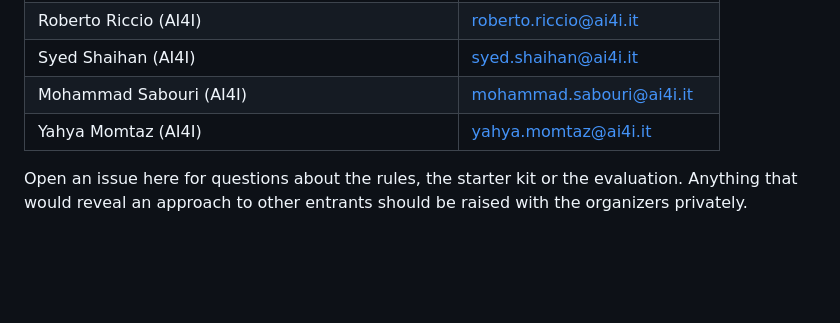
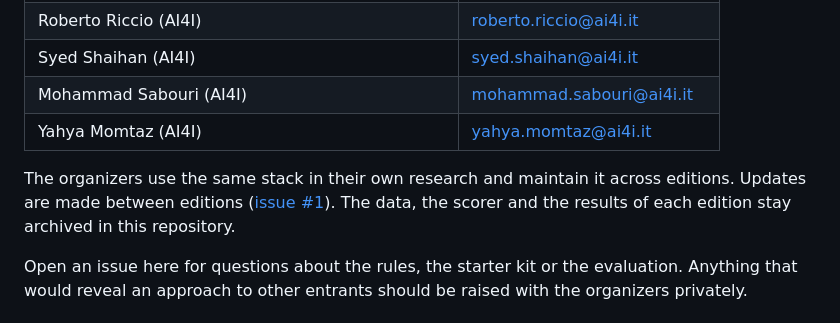
Before and after one commit to IDeaLS-Lab/uav-testing-track-2027, a Markdown page: README.md, the part around the change. Rendered like a GitHub page; blank space fills up the shorter version.

Commit message:
Describe how the track is maintained across editions

```diff
--- a/README.md
+++ b/README.md
@@ -255,6 +255,8 @@ Like the UAV testing tracks held at SBFT and ICST since 2024 ([SBFT 2024](https:
 | Mohammad Sabouri (AI4I) | mohammad.sabouri@ai4i.it |
 | Yahya Momtaz (AI4I) | yahya.momtaz@ai4i.it |
 
+The organizers use the same stack in their own research and maintain it across editions. Updates are made between editions ([issue #1](https://github.com/IDeaLS-Lab/uav-testing-track-2027/issues/1)). The data, the scorer and the results of each edition stay archived in this repository.
+
 Open an issue here for questions about the rules, the starter kit or the evaluation. Anything that would reveal an approach to other entrants should be raised with the organizers privately.
 
 ## License
```
